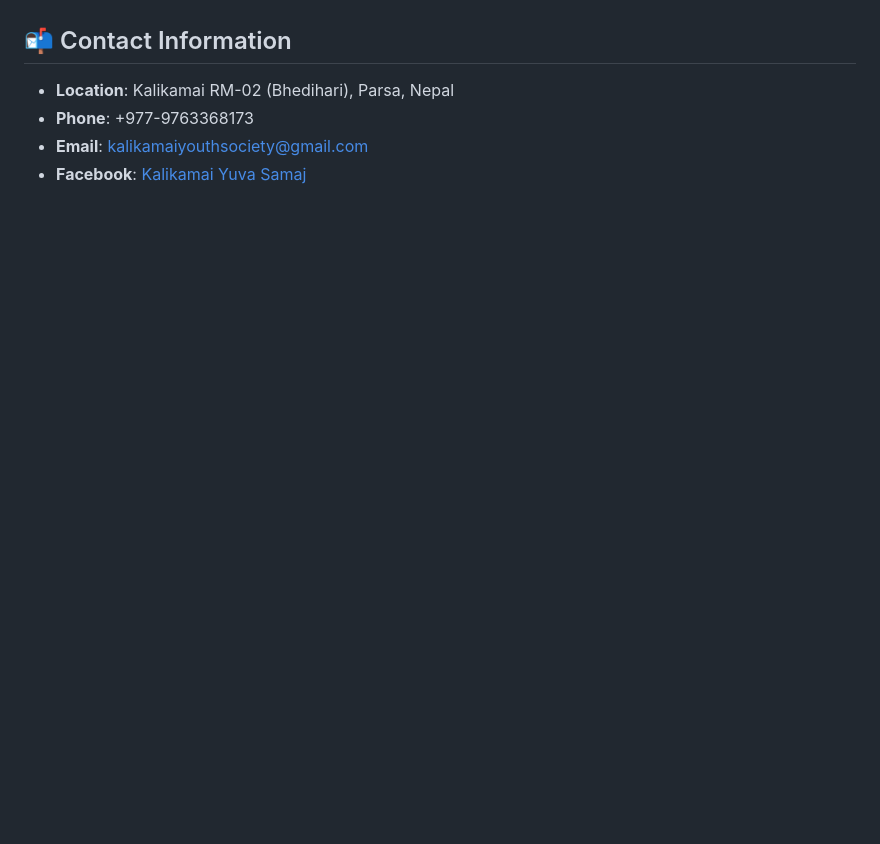
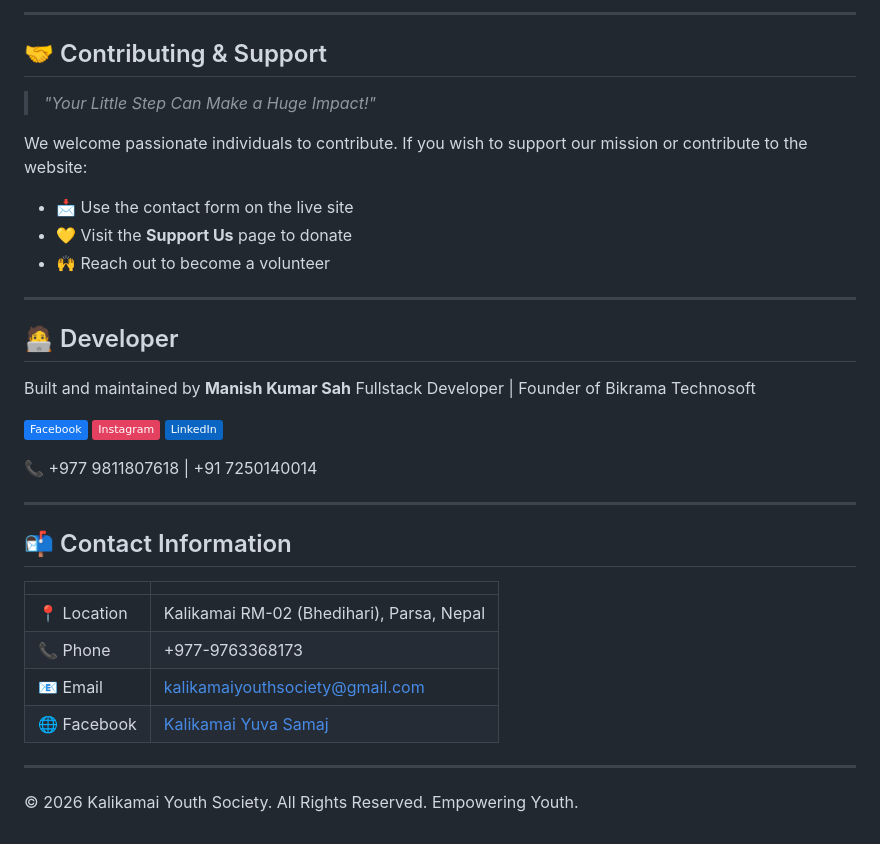
Before and after one commit to Manishsah098/Kalikamai, a Markdown page: README.md, the part around one of its changes. GitHub-like rendering; badges without logos; blank space fills up the shorter version.

```diff
--- a/README.md
+++ b/README.md
@@ -57,7 +139,39 @@ We are always looking for passionate individuals to join us as volunteers. If yo
+---
+
+## 🤝 Contributing & Support
+
+> *"Your Little Step Can Make a Huge Impact!"*
+
+We welcome passionate individuals to contribute. If you wish to support our mission or contribute to the website:
+
+- 📩 Use the contact form on the live site
+- 💛 Visit the **Support Us** page to donate
+- 🙌 Reach out to become a volunteer
+
+---
+
+## 🧑‍💻 Developer
+
+Built and maintained by **Manish Kumar Sah**
+Fullstack Developer | Founder of Bikrama Technosoft
+
+[![Facebook](https://img.shields.io/badge/Facebook-1877F2?logo=facebook&logoColor=white)](https://www.facebook.com/share/1BrpTHK33A/)
+[![Instagram](https://img.shields.io/badge/Instagram-E4405F?logo=instagram&logoColor=white)](https://www.instagram.com/manishshah2332)
+[![LinkedIn](https://img.shields.io/badge/LinkedIn-0A66C2?logo=linkedin&logoColor=white)](https://www.linkedin.com/in/manish-kumar-sah-917116367)
+
+📞 +977 9811807618 | +91 7250140014
+
+---
 
 ## 📬 Contact Information
 
-- **Location**: Kalikamai RM-02 (Bhedihari), Parsa, Nepal
-- **Phone**: +977-9763368173
-- **Email**: kalikamaiyouthsociety@gmail.com
-- **Facebook**: [Kalikamai Yuva Samaj](https://www.facebook.com/kalikama.i.yuva.samaja)
+| | |
+|---|---|
+| 📍 Location | Kalikamai RM-02 (Bhedihari), Parsa, Nepal |
+| 📞 Phone | +977-9763368173 |
+| 📧 Email | kalikamaiyouthsociety@gmail.com |
+| 🌐 Facebook | [Kalikamai Yuva Samaj](https://www.facebook.com/kalikama.i.yuva.samaja) |
+
+---
+
+© 2026 Kalikamai Youth Society. All Rights Reserved. Empowering Youth.
```
Also changed, not shown: other parts of README.md (+119 -37 lines).
